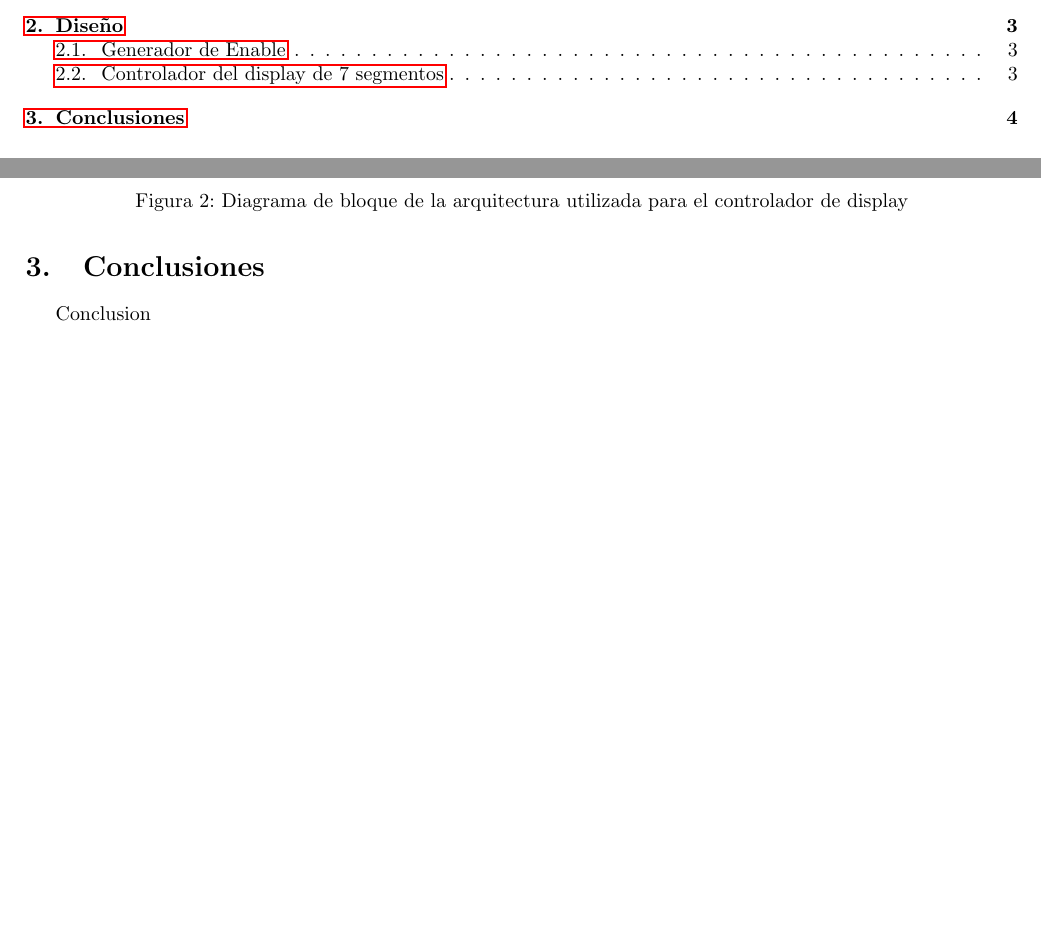
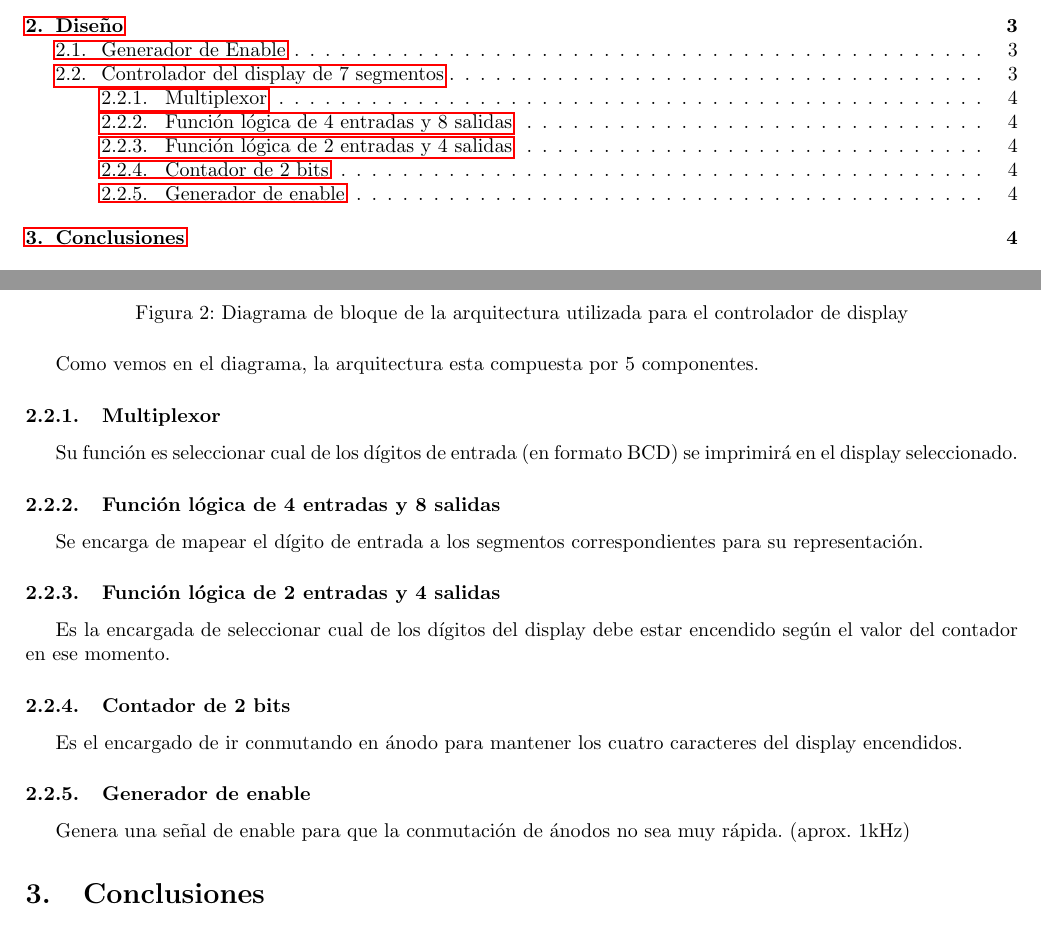
Before and after one commit to TheFIUBABoys/sisdig, a LaTeX document (informe/informe.tex): two parts of pages 2 and 4 of 4, joined at a grey line, cut so that both start at the same text, the shorter picture padded with empty space. Compiled offline with pdfLaTeX.

Commit message:
Mas informe

```diff
--- a/informe/informe.tex
+++ b/informe/informe.tex
@@ -52,9 +52,19 @@ Como vemos, la arquitectura esta compuesta por tres bloques. A continuación se
 			\caption{Diagrama de bloque de la arquitectura utilizada para el controlador de display}
 			\label{fig:diag_contr}
 		\end{figure}
+	Como vemos en el diagrama, la arquitectura esta compuesta por 5 componentes.
+		\subsubsection{Multiplexor}
+		Su función es seleccionar cual de los dígitos de entrada (en formato BCD) se imprimirá en el display seleccionado.
+		\subsubsection{Función lógica de 4 entradas y 8 salidas}
+		Se encarga de mapear el dígito de entrada a los segmentos correspondientes para su representación.
+		\subsubsection{Función lógica de 2 entradas y 4 salidas}
+		Es la encargada de seleccionar cual de los dígitos del display debe estar encendido según el valor del contador en ese momento.
+		\subsubsection{Contador de 2 bits}
+		Es el encargado de ir conmutando en ánodo para mantener los cuatro caracteres del display encendidos.						\subsubsection{Generador de enable}
+		Genera una señal de enable para que la conmutación de ánodos no sea muy rápida. (aprox. 1kHz)
 
 \section{Conclusiones}
-Conclusion
+
 
 
 
```
Also changed, not shown: informe/informe.pdf, 1 other file.
